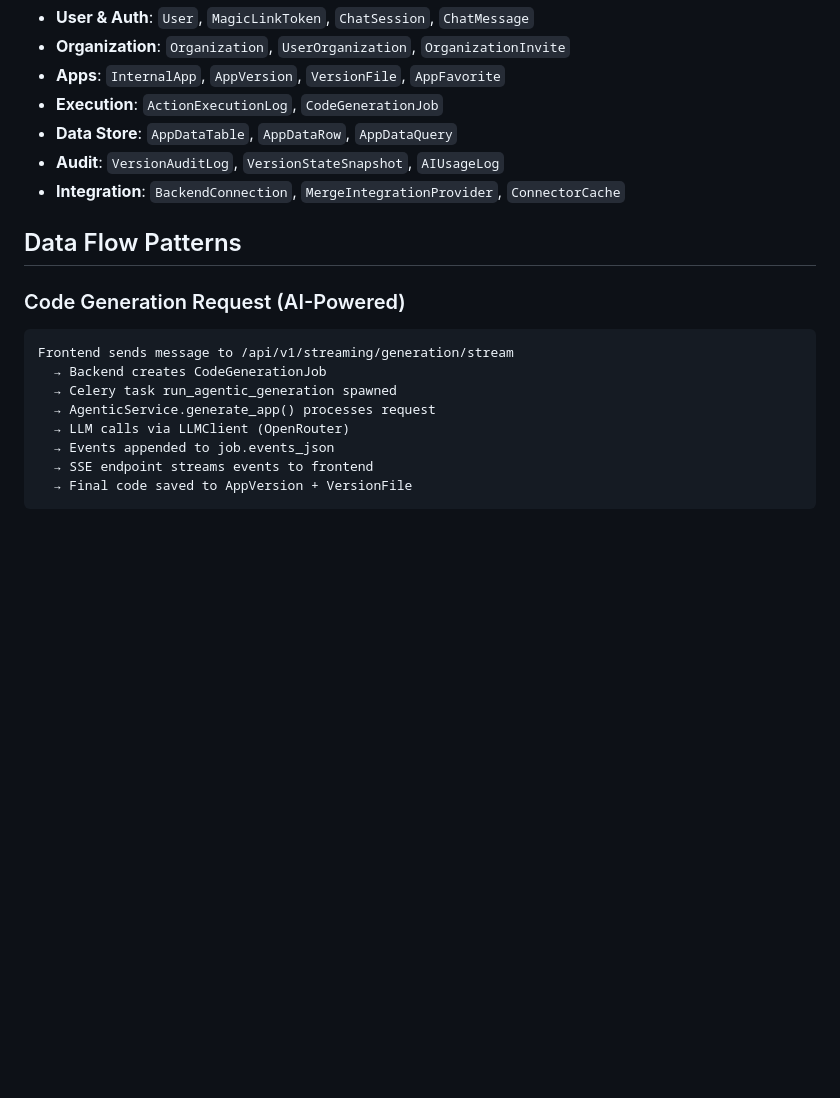
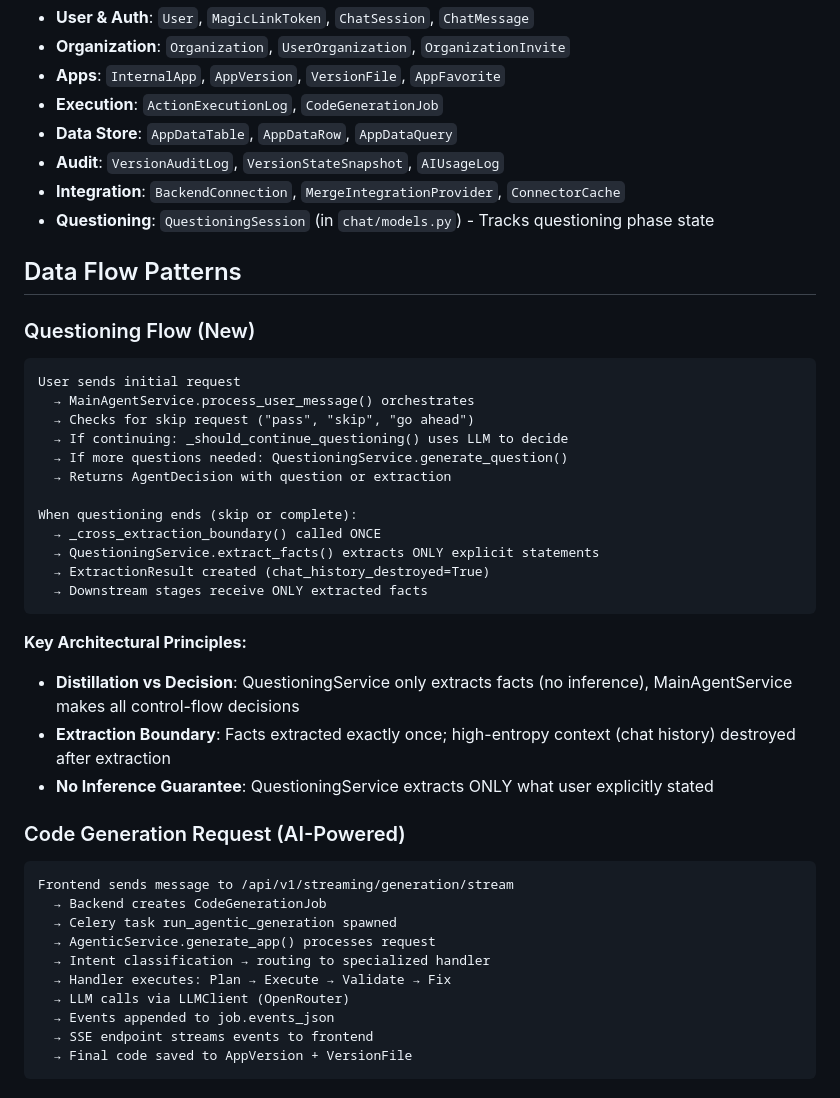
Before and after one commit to BrianChang55/vector-sandbox, a Markdown page: .planning/codebase/ARCHITECTURE.md, the part around one of its changes. GitHub-like rendering; blank space fills up the shorter version.

````diff
--- a/.planning/codebase/ARCHITECTURE.md
+++ b/.planning/codebase/ARCHITECTURE.md
@@ -78,8 +88,31 @@ All models inherit from `BaseModel` providing `id`, `created_at`, `updated_at`.
 - **Data Store**: `AppDataTable`, `AppDataRow`, `AppDataQuery`
 - **Audit**: `VersionAuditLog`, `VersionStateSnapshot`, `AIUsageLog`
 - **Integration**: `BackendConnection`, `MergeIntegrationProvider`, `ConnectorCache`
+- **Questioning**: `QuestioningSession` (in `chat/models.py`) - Tracks questioning phase state
 
 ## Data Flow Patterns
+
+### Questioning Flow (New)
+
+```
+User sends initial request
+  → MainAgentService.process_user_message() orchestrates
+  → Checks for skip request ("pass", "skip", "go ahead")
+  → If continuing: _should_continue_questioning() uses LLM to decide
+  → If more questions needed: QuestioningService.generate_question()
+  → Returns AgentDecision with question or extraction
+
+When questioning ends (skip or complete):
+  → _cross_extraction_boundary() called ONCE
+  → QuestioningService.extract_facts() extracts ONLY explicit statements
+  → ExtractionResult created (chat_history_destroyed=True)
+  → Downstream stages receive ONLY extracted facts
+```
+
+**Key Architectural Principles:**
+- **Distillation vs Decision**: QuestioningService only extracts facts (no inference), MainAgentService makes all control-flow decisions
+- **Extraction Boundary**: Facts extracted exactly once; high-entropy context (chat history) destroyed after extraction
+- **No Inference Guarantee**: QuestioningService extracts ONLY what user explicitly stated
 
 ### Code Generation Request (AI-Powered)
 
@@ -88,6 +121,8 @@ Frontend sends message to /api/v1/streaming/generation/stream
   → Backend creates CodeGenerationJob
   → Celery task run_agentic_generation spawned
   → AgenticService.generate_app() processes request
+  → Intent classification → routing to specialized handler
+  → Handler executes: Plan → Execute → Validate → Fix
   → LLM calls via LLMClient (OpenRouter)
   → Events appended to job.events_json
   → SSE endpoint streams events to frontend
````
Also changed, not shown: other parts of .planning/codebase/ARCHITECTURE.md (+68 -12 lines), .planning/codebase/STRUCTURE.md (+14 -0 lines).
